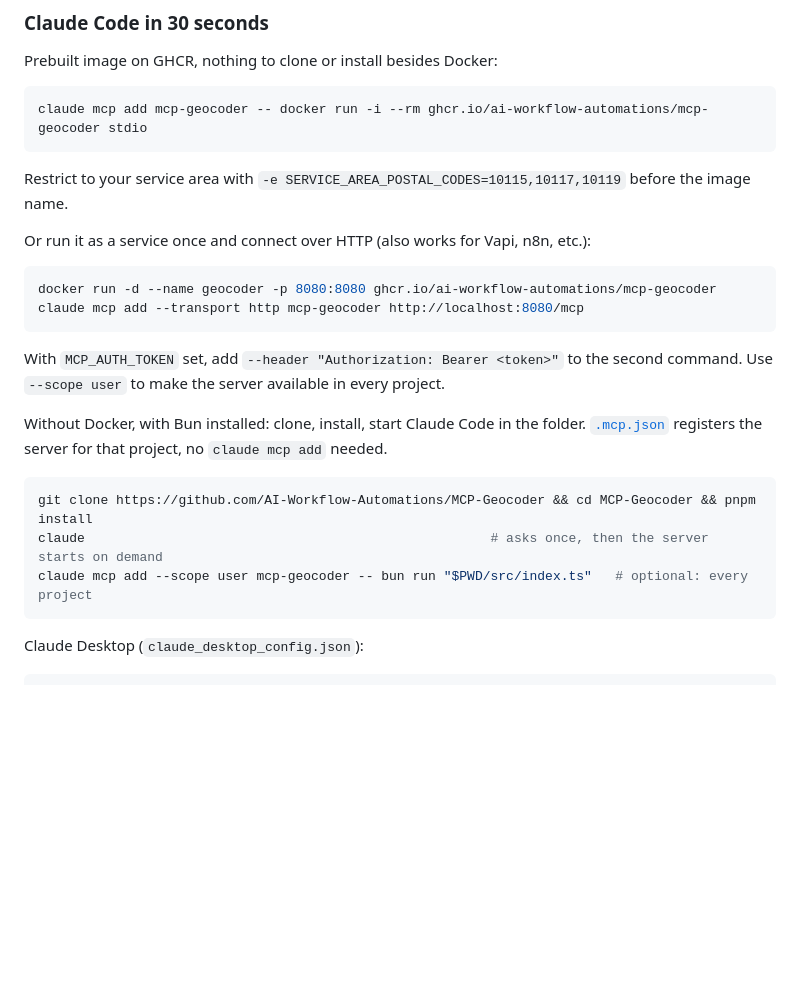
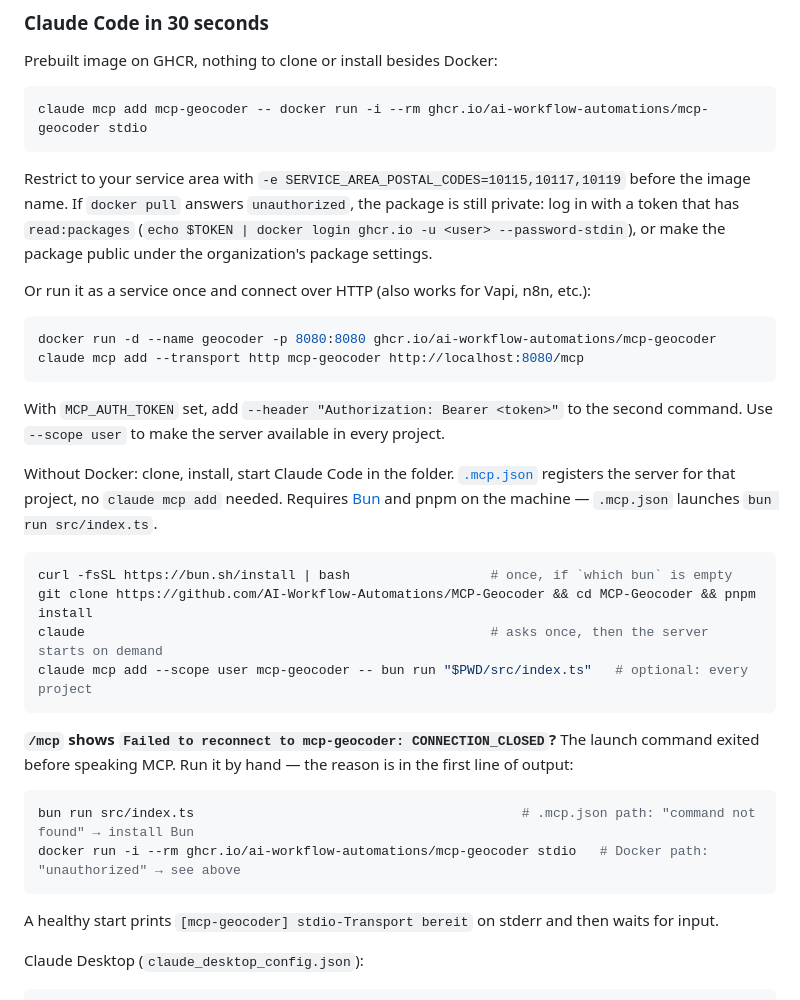
Before and after one commit to AI-Workflow-Automations/MCP-Geocoder, a Markdown page: README.md, the part around the change. Drawn GitHub-style; blank space fills up the shorter version.

Commit message:
feat: updated the readme file

````diff
--- a/README.md
+++ b/README.md
@@ -62,6 +62,9 @@ claude mcp add mcp-geocoder -- docker run -i --rm ghcr.io/ai-workflow-automation
 ```
 
 Restrict to your service area with `-e SERVICE_AREA_POSTAL_CODES=10115,10117,10119` before the image name.
+If `docker pull` answers `unauthorized`, the package is still private: log in with a token that has
+`read:packages` (`echo $TOKEN | docker login ghcr.io -u <user> --password-stdin`), or make the package
+public under the organization's package settings.
 
 Or run it as a service once and connect over HTTP (also works for Vapi, n8n, etc.):
 
@@ -73,14 +76,26 @@ claude mcp add --transport http mcp-geocoder http://localhost:8080/mcp
 With `MCP_AUTH_TOKEN` set, add `--header "Authorization: Bearer <token>"` to the second command.
 Use `--scope user` to make the server available in every project.
 
-Without Docker, with Bun installed: clone, install, start Claude Code in the folder.
-[`.mcp.json`](.mcp.json) registers the server for that project, no `claude mcp add` needed.
+Without Docker: clone, install, start Claude Code in the folder. [`.mcp.json`](.mcp.json)
+registers the server for that project, no `claude mcp add` needed. Requires
+[Bun](https://bun.sh) and pnpm on the machine — `.mcp.json` launches `bun run src/index.ts`.
 
 ```bash
+curl -fsSL https://bun.sh/install | bash                  # once, if `which bun` is empty
 git clone https://github.com/AI-Workflow-Automations/MCP-Geocoder && cd MCP-Geocoder && pnpm install
 claude                                                    # asks once, then the server starts on demand
 claude mcp add --scope user mcp-geocoder -- bun run "$PWD/src/index.ts"   # optional: every project
 ```
+
+**`/mcp` shows `Failed to reconnect to mcp-geocoder: CONNECTION_CLOSED`?** The launch command exited
+before speaking MCP. Run it by hand — the reason is in the first line of output:
+
+```bash
+bun run src/index.ts                                          # .mcp.json path: "command not found" → install Bun
+docker run -i --rm ghcr.io/ai-workflow-automations/mcp-geocoder stdio   # Docker path: "unauthorized" → see above
+```
+
+A healthy start prints `[mcp-geocoder] stdio-Transport bereit` on stderr and then waits for input.
 
 Claude Desktop (`claude_desktop_config.json`):
 
````
